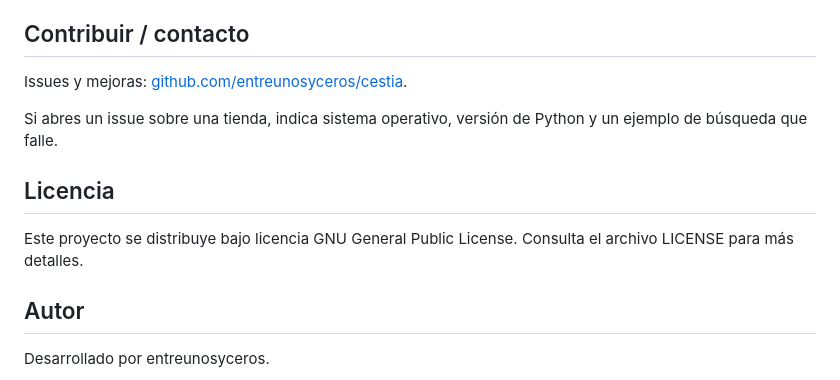
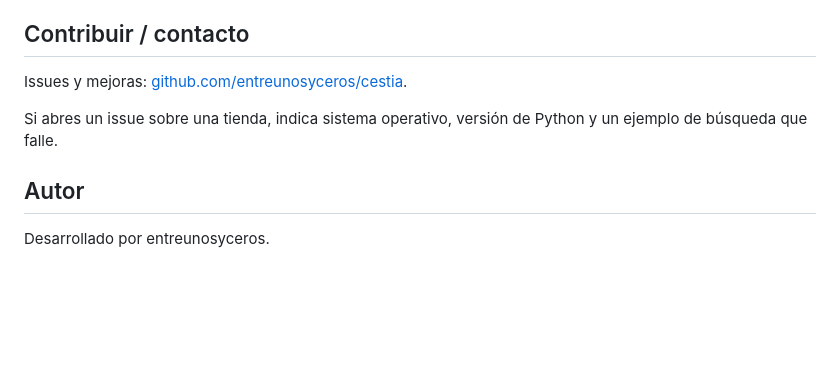
Before and after one commit to entreunosyceros/cestia, a Markdown page: README.md, the part around the change. GitHub-like rendering; blank space fills up the shorter version.

Commit message:
Update: README

```diff
--- a/README.md
+++ b/README.md
@@ -247,10 +247,6 @@ Issues y mejoras: [github.com/entreunosyceros/cestia](https://github.com/entreun
 
 Si abres un issue sobre una tienda, indica sistema operativo, versión de Python y un ejemplo de búsqueda que falle.
 
-## Licencia
-
-Este proyecto se distribuye bajo licencia GNU General Public License. Consulta el archivo LICENSE para más detalles.
-
 ## Autor
 
 Desarrollado por entreunosyceros.
```
